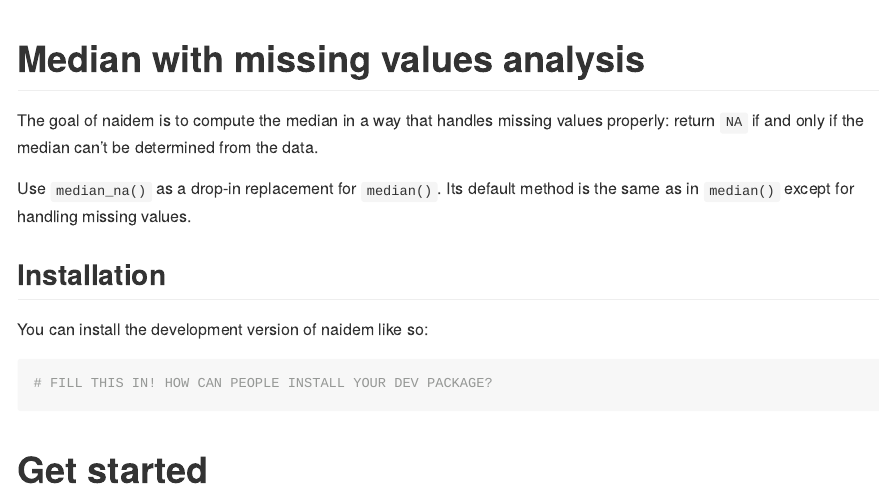
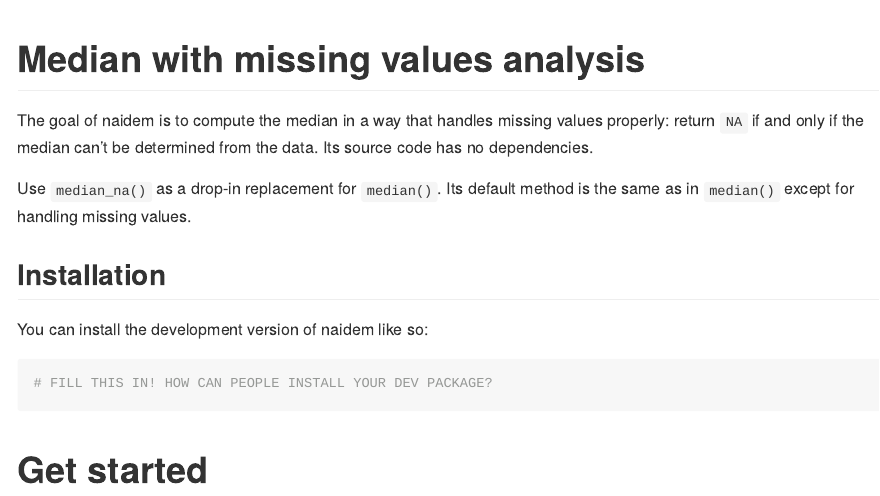
Before and after one commit to lhdjung/naidem, an R Markdown document (README.Rmd): the page in a window 1100 px wide, from its top. The pictures show the output file README.md that the author committed with the source, drawn offline in the style of GitHub.

Commit message:
add knitr, rmarkdown, and testthat in Suggests
* Also not in the readme that naidem has no dependencies in terms of its source code. This excludes knitr and rmarkdown (documentation) and testthat (unit testing).

```diff
--- a/README.Rmd
+++ b/README.Rmd
@@ -24,7 +24,7 @@ devtools::load_all(".")
 
 <!-- badges: end -->
 
-The goal of naidem is to compute the median in a way that handles missing values properly: return `NA` if and only if the median can't be determined from the data.
+The goal of naidem is to compute the median in a way that handles missing values properly: return `NA` if and only if the median can't be determined from the data. Its source code has no dependencies.
 
 Use `median_na()` as a drop-in replacement for `median()`. Its default method is the same as in `median()` except for handling missing values.
 
```
Also changed, not shown: README.md, 1 other file.
